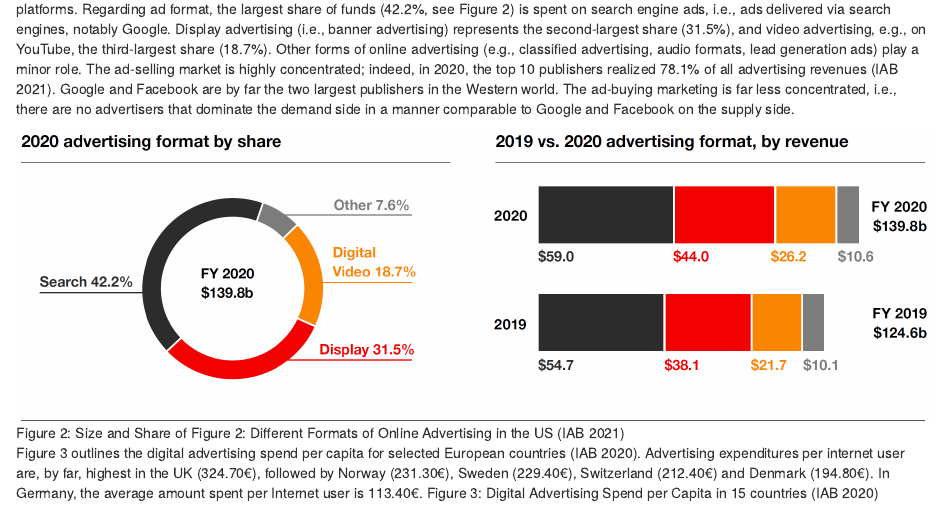
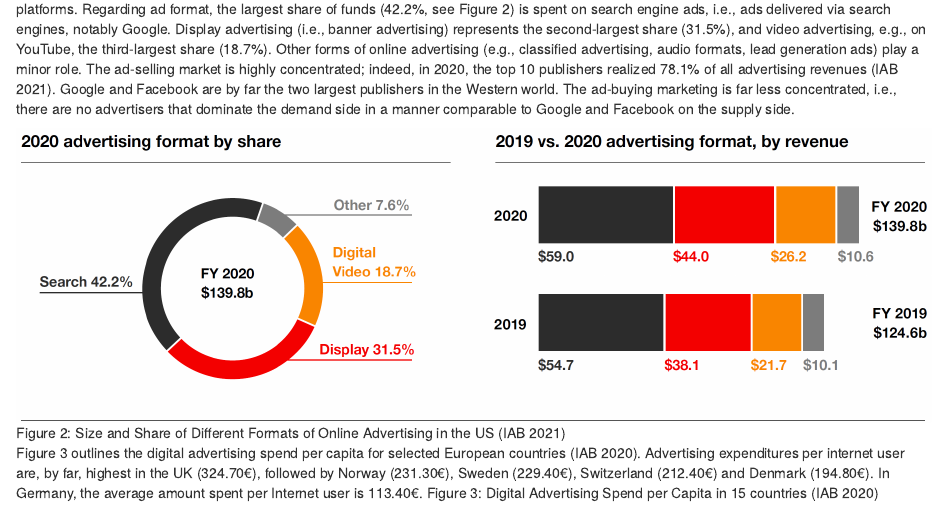
Before and after one commit to gdpr-impact-book/gdpr_impact, an R Markdown document (02-Overview_Online_Advertising_Industry.Rmd): the page in a window 1100 px wide, from 1400 px down. Rendered offline with R 4.5, knitr and Pandoc, with nearby package versions; drawn as R Markdown's standard HTML page in place of the format the file asks for.

Commit message:
Update 02-Overview_Online_Advertising_Industry.Rmd

```diff
--- a/02-Overview_Online_Advertising_Industry.Rmd
+++ b/02-Overview_Online_Advertising_Industry.Rmd
@@ -45,7 +45,7 @@ The ad-selling market is highly concentrated; indeed, in 2020, the top 10 publis
 Google and Facebook are by far the two largest publishers in the Western world.
 The ad-buying marketing is far less concentrated, i.e., there are no advertisers that dominate the demand side in a manner comparable to Google and Facebook on the supply side.
 
-![Figure 2: Size and Share of Figure 2: Different Formats of Online Advertising in the US (IAB 2021)](images/figure2.png)
+![Figure 2: Size and Share of Different Formats of Online Advertising in the US (IAB 2021)](images/figure2.png)
 
 Figure 3 outlines the digital advertising spend per capita for selected European countries (IAB 2020).
 Advertising expenditures per internet user are, by far, highest in the UK (324.70€), followed by Norway (231.30€), Sweden (229.40€), Switzerland (212.40€) and Denmark (194.80€).
```
